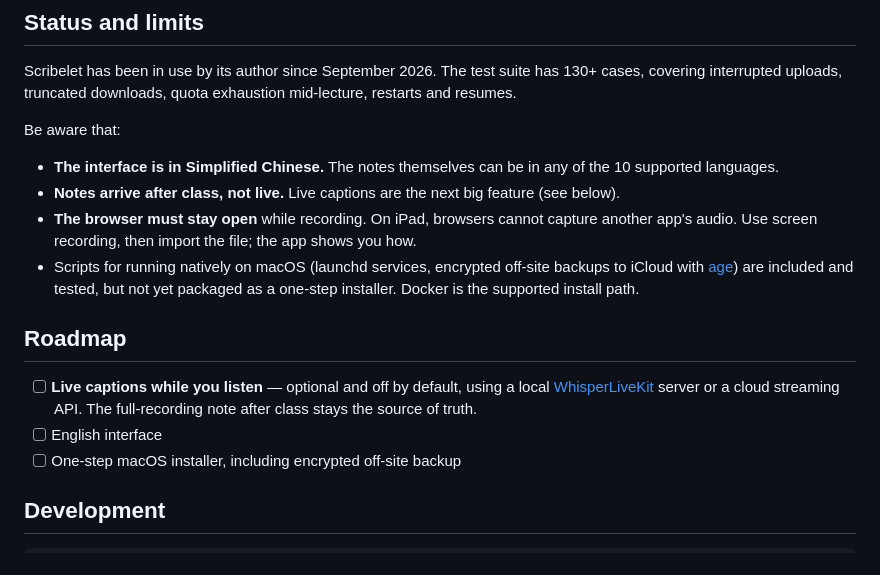
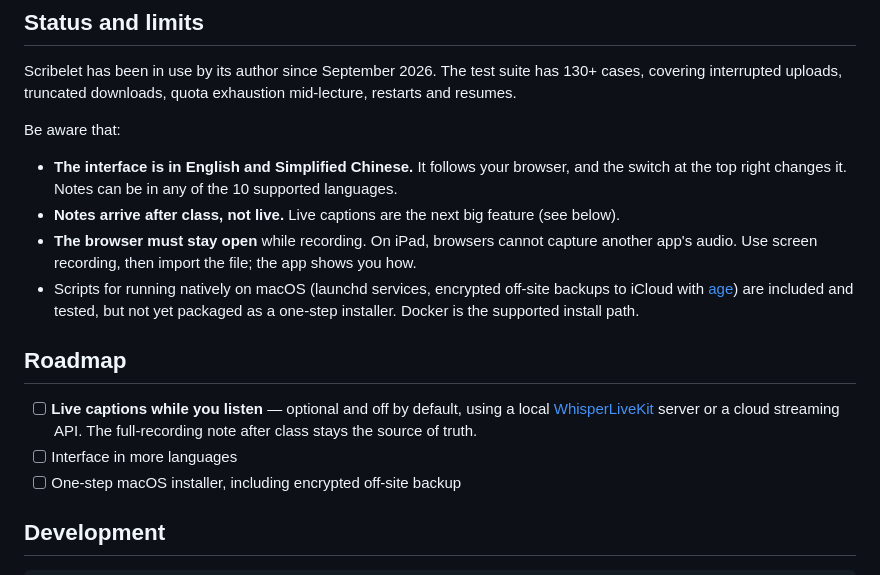
Before and after one commit to howardchenghuang-dotcom/scribelet, a Markdown page: README.md, the part around one of its changes. Drawn GitHub-style.

```diff
--- a/README.md
+++ b/README.md
@@ -121,7 +121,7 @@ Scribelet has been in use by its author since September 2026. The test suite has
 
 Be aware that:
 
-- **The interface is in Simplified Chinese.** The notes themselves can be in any of the 10 supported languages.
+- **The interface is in English and Simplified Chinese.** It follows your browser, and the switch at the top right changes it. Notes can be in any of the 10 supported languages.
 - **Notes arrive after class, not live.** Live captions are the next big feature (see below).
 - **The browser must stay open** while recording. On iPad, browsers cannot capture another app's audio. Use screen recording, then import the file; the app shows you how.
 - Scripts for running natively on macOS (launchd services, encrypted off-site backups to iCloud with [age](https://github.com/FiloSottile/age)) are included and tested, but not yet packaged as a one-step installer. Docker is the supported install path.
@@ -129,7 +129,7 @@ Be aware that:
 ## Roadmap
 
 - [ ] **Live captions while you listen** — optional and off by default, using a local [WhisperLiveKit](https://github.com/QuentinFuxa/WhisperLiveKit) server or a cloud streaming API. The full-recording note after class stays the source of truth.
-- [ ] English interface
+- [ ] Interface in more languages
 - [ ] One-step macOS installer, including encrypted off-site backup
 
 ## Development
```
Also changed, not shown: other parts of README.md (+2 -2 lines), README.zh-CN.md (+2 -2 lines), docs/capture-en.png (added), docs/note-en.png (added), 5 other files.
